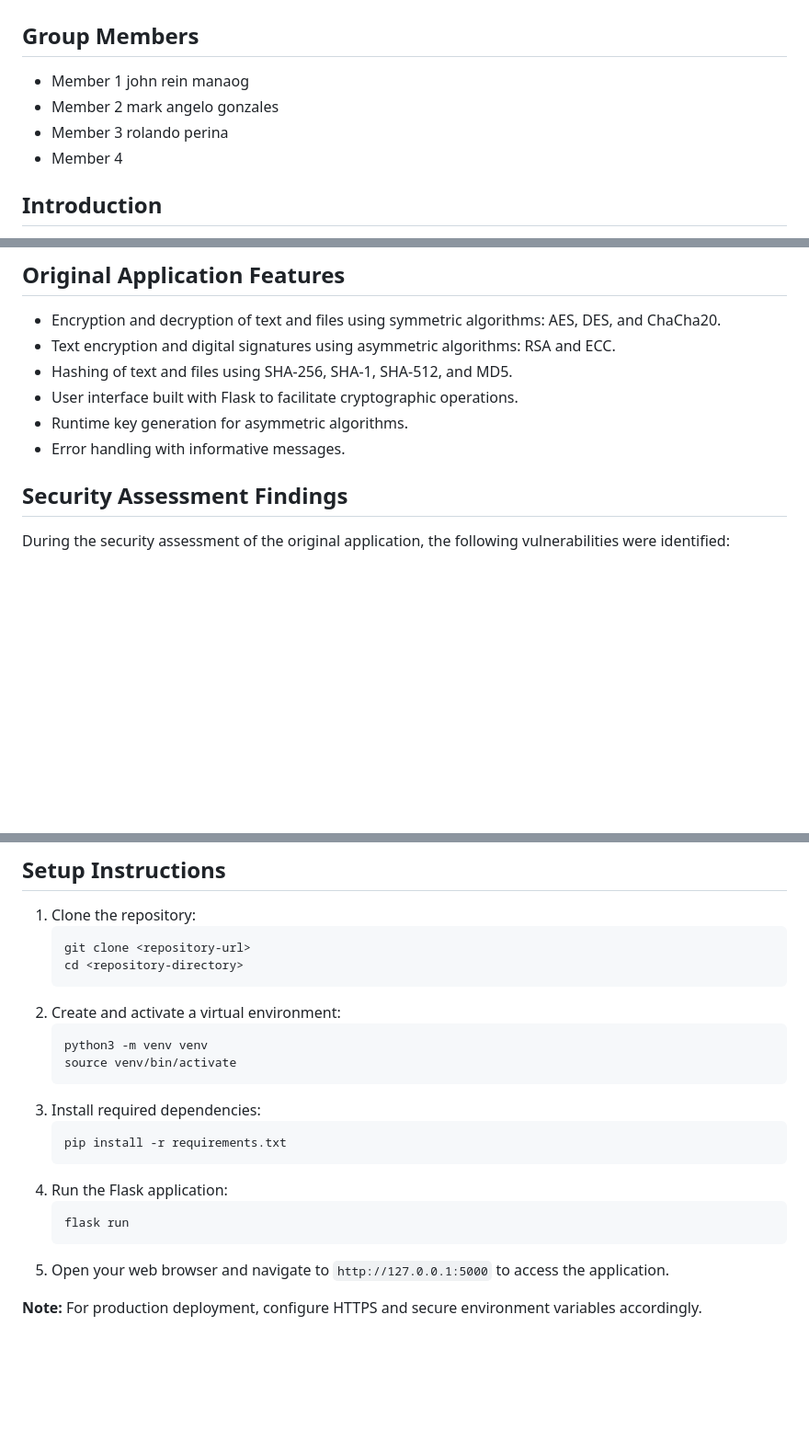
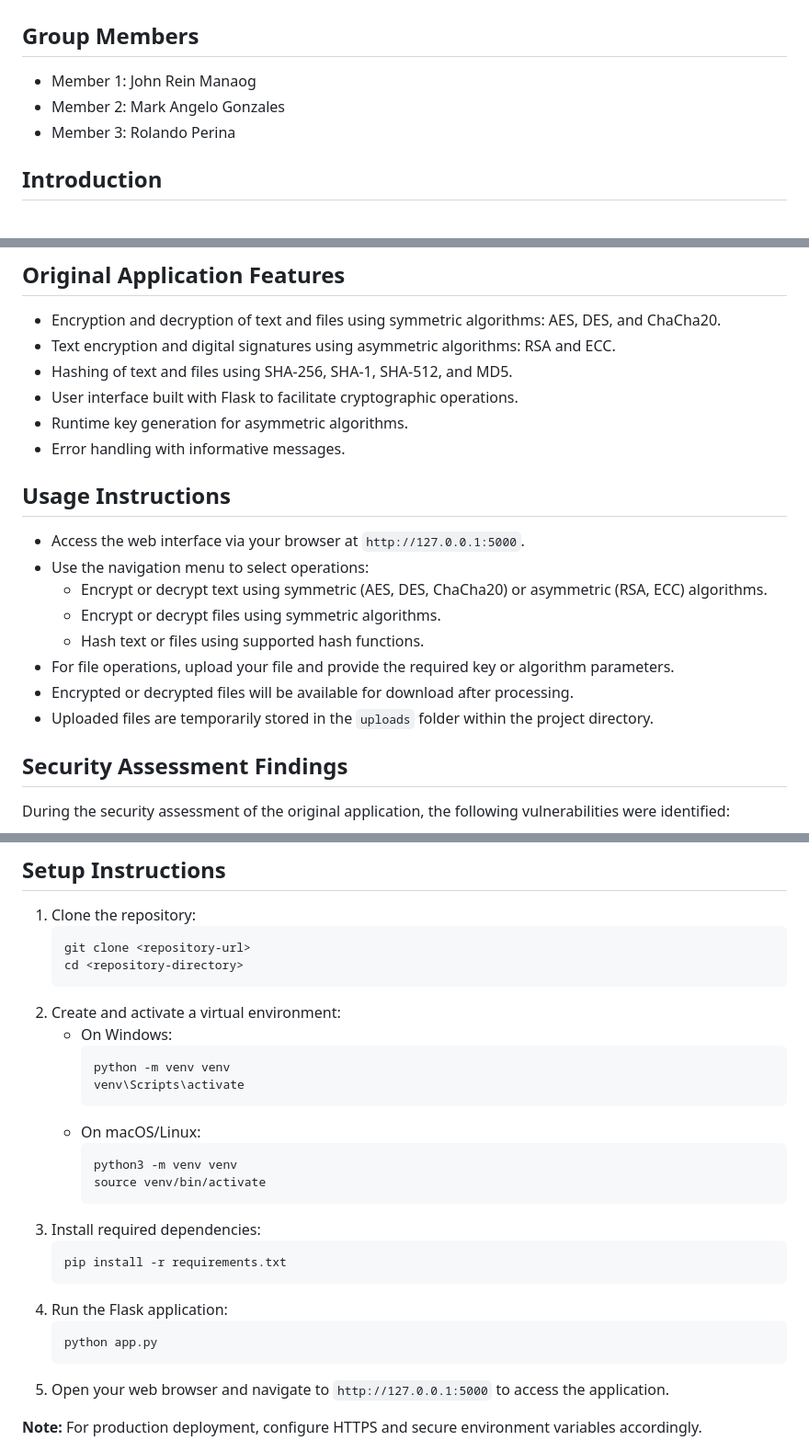
Before and after one commit to jlrnmng/cs3a_group10_AC_, a Markdown page: README.md, 3 parts joined by grey strips. Shown: that part at 92% size. Rendered like a GitHub page; blank space fills up the shorter version.

````diff
--- a/README.md
+++ b/README.md
@@ -1,10 +1,9 @@
 # Encryption, Decryption, and Hashing Flask Application
 
 ## Group Members
-- Member 1 john rein manaog
-- Member 2 mark angelo gonzales
-- Member 3 rolando perina
-- Member 4
+- Member 1: John Rein Manaog
+- Member 2: Mark Angelo Gonzales
+- Member 3: Rolando Perina
 
 ## Introduction
 This Flask application provides comprehensive encryption, decryption, and hashing functionalities for both text and files. It supports a variety of cryptographic algorithms implemented using standard Python libraries such as `pycryptodome` and `hashlib`. The application is designed for educational and demonstration purposes, showcasing cryptographic techniques and security best practices.
@@ -23,6 +22,16 @@ This Flask application provides comprehensive encryption, decryption, and hashin
 - User interface built with Flask to facilitate cryptographic operations.
 - Runtime key generation for asymmetric algorithms.
 - Error handling with informative messages.
+
+## Usage Instructions
+- Access the web interface via your browser at `http://127.0.0.1:5000`.
+- Use the navigation menu to select operations:
+  - Encrypt or decrypt text using symmetric (AES, DES, ChaCha20) or asymmetric (RSA, ECC) algorithms.
+  - Encrypt or decrypt files using symmetric algorithms.
+  - Hash text or files using supported hash functions.
+- For file operations, upload your file and provide the required key or algorithm parameters.
+- Encrypted or decrypted files will be available for download after processing.
+- Uploaded files are temporarily stored in the `uploads` folder within the project directory.
 
 ## Security Assessment Findings
 During the security assessment of the original application, the following vulnerabilities were identified:
@@ -74,17 +83,23 @@ The remediation plan involved:
    cd <repository-directory>
    ```
 2. Create and activate a virtual environment:
-   ```
-   python3 -m venv venv
-   source venv/bin/activate
-   ```
+   - On Windows:
+     ```
+     python -m venv venv
+     venv\Scripts\activate
+     ```
+   - On macOS/Linux:
+     ```
+     python3 -m venv venv
+     source venv/bin/activate
+     ```
 3. Install required dependencies:
    ```
    pip install -r requirements.txt
    ```
 4. Run the Flask application:
    ```
-   flask run
+   python app.py
    ```
 5. Open your web browser and navigate to `http://127.0.0.1:5000` to access the application.
 
````
